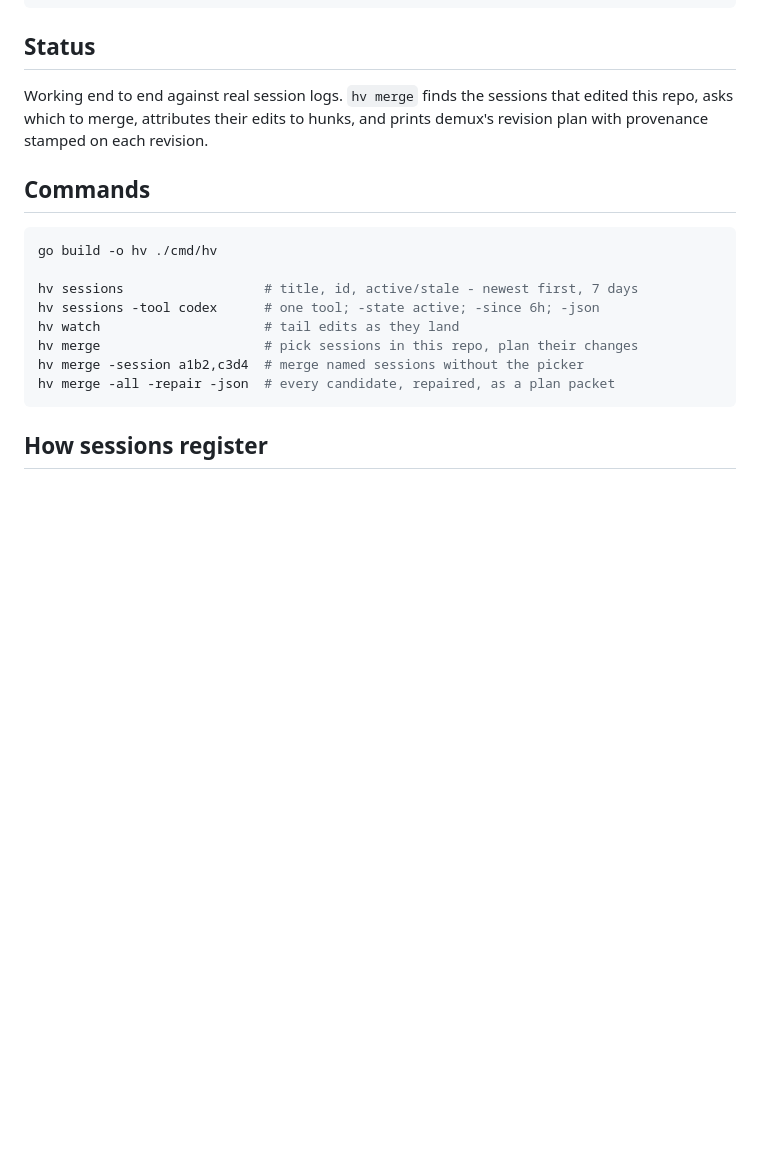
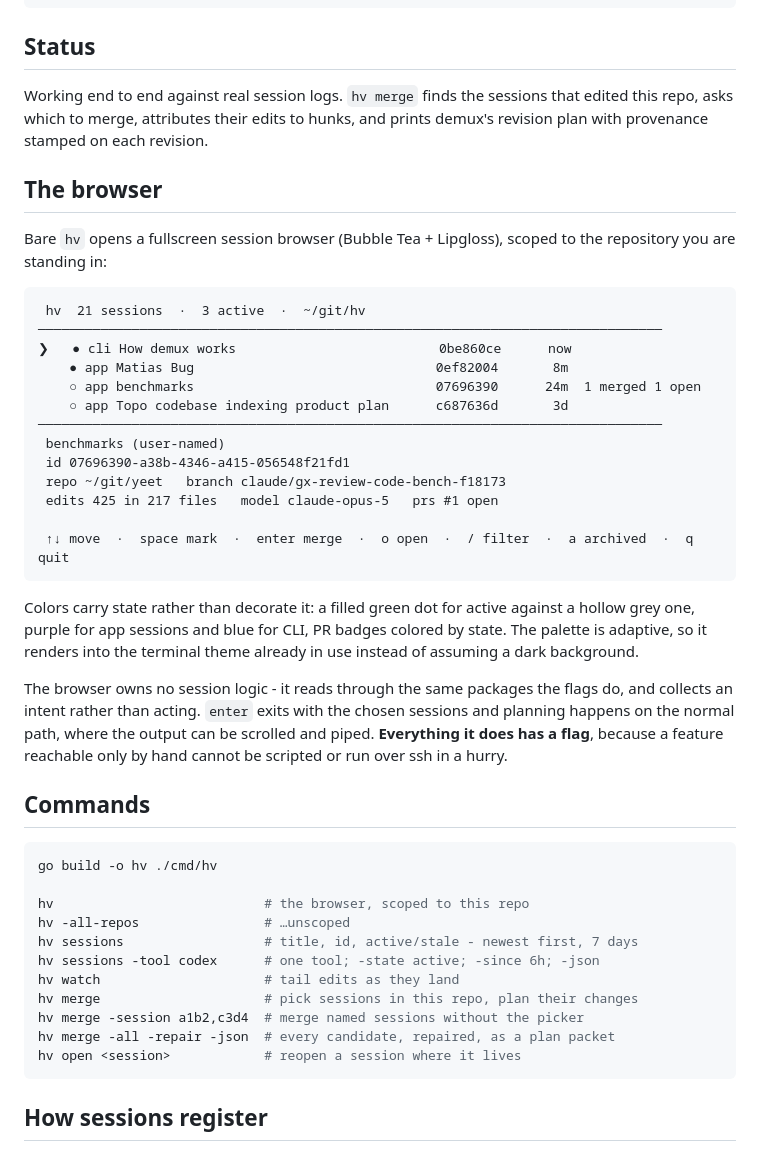
Before and after one commit to joelachance/hypervisor, a Markdown page: README.md, the part around the change. GitHub-like rendering; blank space fills up the shorter version.

Commit message:
docs: show the browser
Co-Authored-By: Claude Opus 5 (1M context) <noreply@anthropic.com>
Claude-Session: https://claude.ai/code/session_015UTfCchXua9m4zrixF7sRa

````diff
--- a/README.md
+++ b/README.md
@@ -23,17 +23,52 @@ Working end to end against real session logs. `hv merge` finds the sessions
 that edited this repo, asks which to merge, attributes their edits to hunks,
 and prints demux's revision plan with provenance stamped on each revision.
 
+## The browser
+
+Bare `hv` opens a fullscreen session browser (Bubble Tea + Lipgloss), scoped to
+the repository you are standing in:
+
+```
+ hv  21 sessions  ·  3 active  ·  ~/git/hv
+────────────────────────────────────────────────────────────────────────────────
+❯   ● cli How demux works                          0be860ce      now
+    ● app Matias Bug                               0ef82004       8m
+    ○ app benchmarks                               07696390      24m  1 merged 1 open
+    ○ app Topo codebase indexing product plan      c687636d       3d
+────────────────────────────────────────────────────────────────────────────────
+ benchmarks (user-named)
+ id 07696390-a38b-4346-a415-056548f21fd1
+ repo ~/git/yeet   branch claude/gx-review-code-bench-f18173
+ edits 425 in 217 files   model claude-opus-5   prs #1 open
+
+ ↑↓ move  ·  space mark  ·  enter merge  ·  o open  ·  / filter  ·  a archived  ·  q quit
+```
+
+Colors carry state rather than decorate it: a filled green dot for active
+against a hollow grey one, purple for app sessions and blue for CLI, PR badges
+colored by state. The palette is adaptive, so it renders into the terminal
+theme already in use instead of assuming a dark background.
+
+The browser owns no session logic - it reads through the same packages the
+flags do, and collects an intent rather than acting. `enter` exits with the
+chosen sessions and planning happens on the normal path, where the output can
+be scrolled and piped. **Everything it does has a flag**, because a feature
+reachable only by hand cannot be scripted or run over ssh in a hurry.
+
 ## Commands
 
 ```bash
 go build -o hv ./cmd/hv
 
+hv                           # the browser, scoped to this repo
+hv -all-repos                # …unscoped
 hv sessions                  # title, id, active/stale - newest first, 7 days
 hv sessions -tool codex      # one tool; -state active; -since 6h; -json
 hv watch                     # tail edits as they land
 hv merge                     # pick sessions in this repo, plan their changes
 hv merge -session a1b2,c3d4  # merge named sessions without the picker
 hv merge -all -repair -json  # every candidate, repaired, as a plan packet
+hv open <session>            # reopen a session where it lives
 ```
 
 ## How sessions register
````
